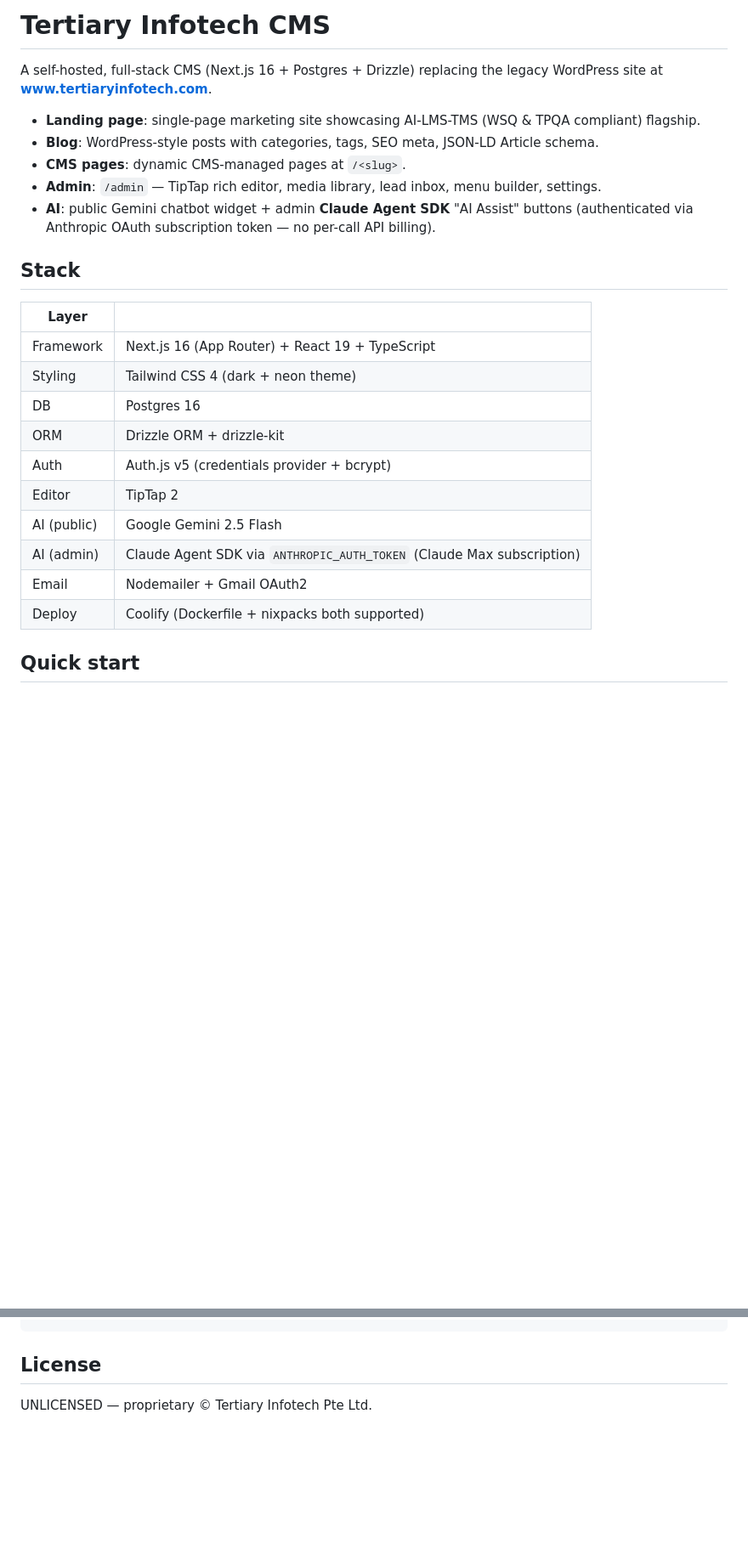
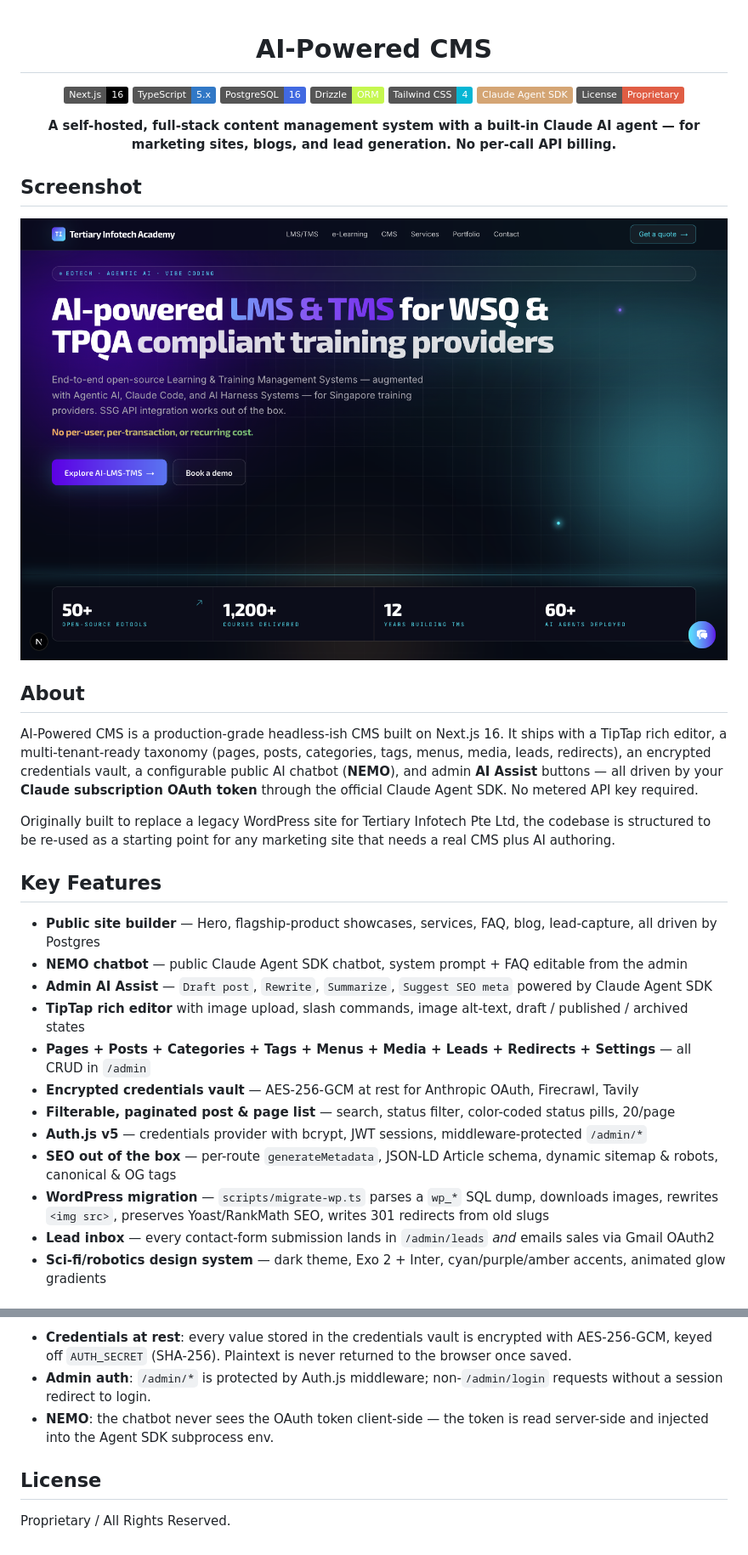
Before and after one commit to Nas-650/ai-cms, a Markdown page: README.md, 2 parts joined by grey strips. Shown at 85% size. Rendered like a GitHub page; pictures changed too: public/screenshot.png (added); badges without logos; blank space fills up the shorter version.

```diff
--- a/README.md
+++ b/README.md
@@ -1,26 +1,41 @@
-# Tertiary Infotech CMS
+<div align="center">
 
-A self-hosted, full-stack CMS (Next.js 16 + Postgres + Drizzle) replacing the legacy WordPress site at **www.tertiaryinfotech.com**.
+# AI-Powered CMS
 
-- **Landing page**: single-page marketing site showcasing AI-LMS-TMS (WSQ & TPQA compliant) flagship.
-- **Blog**: WordPress-style posts with categories, tags, SEO meta, JSON-LD Article schema.
-- **CMS pages**: dynamic CMS-managed pages at `/<slug>`.
-- **Admin**: `/admin` — TipTap rich editor, media library, lead inbox, menu builder, settings.
-- **AI**: public Gemini chatbot widget + admin **Claude Agent SDK** "AI Assist" buttons (authenticated via Anthropic OAuth subscription token — no per-call API billing).
+[![Next.js](https://img.shields.io/badge/Next.js-16-black?logo=next.js)](https://nextjs.org/)
+[![TypeScript](https://img.shields.io/badge/TypeScript-5.x-3178C6?logo=typescript&logoColor=white)](https://typescriptlang.org/)
+[![PostgreSQL](https://img.shields.io/badge/PostgreSQL-16-4169E1?logo=postgresql&logoColor=white)](https://postgresql.org/)
+[![Drizzle](https://img.shields.io/badge/Drizzle-ORM-C5F74F?logo=drizzle)](https://orm.drizzle.team/)
+[![Tailwind CSS](https://img.shields.io/badge/Tailwind_CSS-4-06B6D4?logo=tailwindcss&logoColor=white)](https://tailwindcss.com/)
+[![Anthropic](https://img.shields.io/badge/Claude_Agent_SDK-D4A574?logo=anthropic&logoColor=white)](https://www.anthropic.com/)
+[![License](https://img.shields.io/badge/License-Proprietary-red)](#license)
 
-## Stack
+**A self-hosted, full-stack content management system with a built-in Claude AI agent — for marketing sites, blogs, and lead generation. No per-call API billing.**
 
-| Layer | |
-|---|---|
-| Framework | Next.js 16 (App Router) + React 19 + TypeScript |
-| Styling | Tailwind CSS 4 (dark + neon theme) |
-| DB | Postgres 16 |
-| ORM | Drizzle ORM + drizzle-kit |
-| Auth | Auth.js v5 (credentials provider + bcrypt) |
-| Editor | TipTap 2 |
-| AI (public) | Google Gemini 2.5 Flash |
-| AI (admin) | Claude Agent SDK via `ANTHROPIC_AUTH_TOKEN` (Claude Max subscription) |
-| Email | Nodemailer + Gmail OAuth2 |
-| Deploy | Coolify (Dockerfile + nixpacks both supported) |
+</div>
 
-## Quick start
+## Screenshot
+
+![Screenshot](public/screenshot.png)
+
+## About
+
+AI-Powered CMS is a production-grade headless-ish CMS built on Next.js 16. It ships with a TipTap rich editor, a multi-tenant-ready taxonomy (pages, posts, categories, tags, menus, media, leads, redirects), an encrypted credentials vault, a configurable public AI chatbot (**NEMO**), and admin **AI Assist** buttons — all driven by your **Claude subscription OAuth token** through the official Claude Agent SDK. No metered API key required.
+
+Originally built to replace a legacy WordPress site for Tertiary Infotech Pte Ltd, the codebase is structured to be re-used as a starting point for any marketing site that needs a real CMS plus AI authoring.
+
+## Key Features
+
+- **Public site builder** — Hero, flagship-product showcases, services, FAQ, blog, lead-capture, all driven by Postgres
+- **NEMO chatbot** — public Claude Agent SDK chatbot, system prompt + FAQ editable from the admin
+- **Admin AI Assist** — `Draft post`, `Rewrite`, `Summarize`, `Suggest SEO meta` powered by Claude Agent SDK
+- **TipTap rich editor** with image upload, slash commands, image alt-text, draft / published / archived states
+- **Pages + Posts + Categories + Tags + Menus + Media + Leads + Redirects + Settings** — all CRUD in `/admin`
+- **Encrypted credentials vault** — AES-256-GCM at rest for Anthropic OAuth, Firecrawl, Tavily
+- **Filterable, paginated post & page list** — search, status filter, color-coded status pills, 20/page
+- **Auth.js v5** — credentials provider with bcrypt, JWT sessions, middleware-protected `/admin/*`
+- **SEO out of the box** — per-route `generateMetadata`, JSON-LD Article schema, dynamic sitemap & robots, canonical & OG tags
+- **WordPress migration** — `scripts/migrate-wp.ts` parses a `wp_*` SQL dump, downloads images, rewrites `<img src>`, preserves Yoast/RankMath SEO, writes 301 redirects from old slugs
+- **Lead inbox** — every contact-form submission lands in `/admin/leads` *and* emails sales via Gmail OAuth2
+- **Sci-fi/robotics design system** — dark theme, Exo 2 + Inter, cyan/purple/amber accents, animated glow gradients
+
@@ -114,4 +203,7 @@ legacy/                       Original Vite + Express code, kept for reference
+- **Credentials at rest**: every value stored in the credentials vault is encrypted with AES-256-GCM, keyed off `AUTH_SECRET` (SHA-256). Plaintext is never returned to the browser once saved.
+- **Admin auth**: `/admin/*` is protected by Auth.js middleware; non-`/admin/login` requests without a session redirect to login.
+- **NEMO**: the chatbot never sees the OAuth token client-side — the token is read server-side and injected into the Agent SDK subprocess env.
 
 ## License
 
-UNLICENSED — proprietary © Tertiary Infotech Pte Ltd.
+Proprietary / All Rights Reserved.
```
Also changed, not shown: other parts of README.md (+126 -52 lines).
